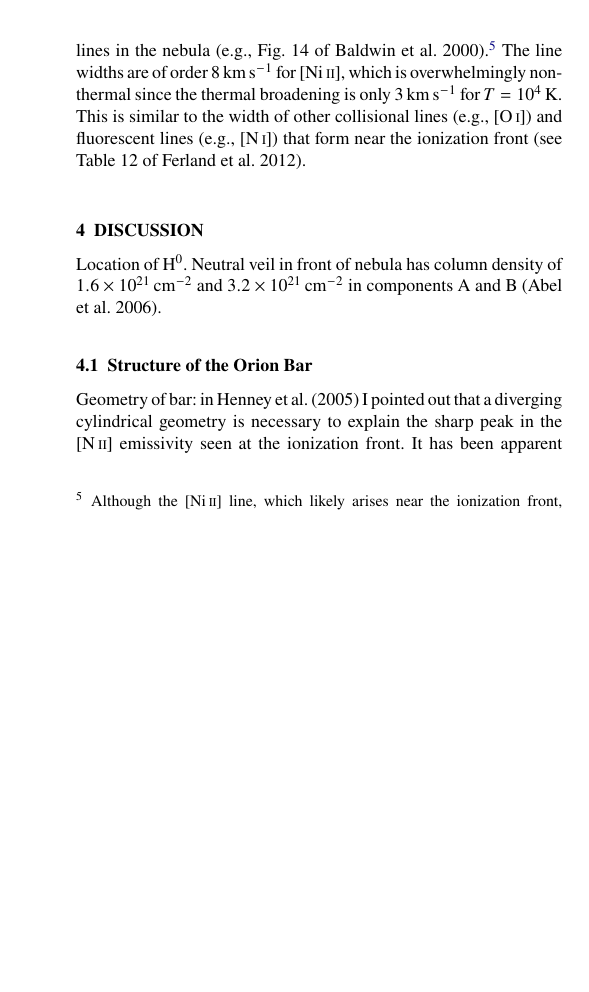
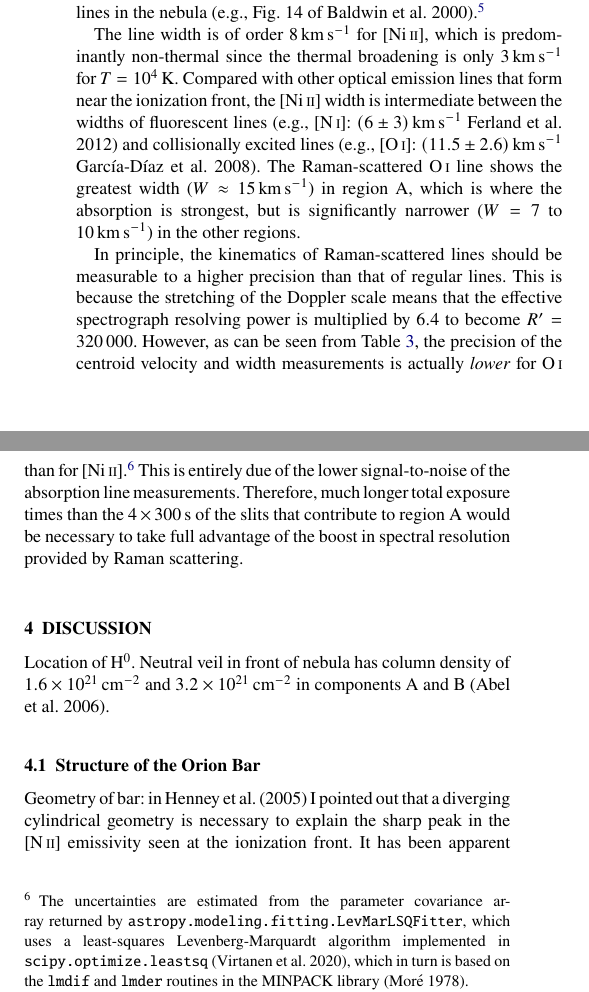
Before and after one commit to div-B-equals-0/raman-pdr, a LaTeX paper (paper/raman-pdr.tex): part of one column of page 8 of 13 before the commit and two parts of the columns of page 8 of 14 after it, the two joined at a grey line, cut so that both start at the same text, the shorter picture padded with empty space. Compiled offline with pdfLaTeX.

Commit message:
Finish observational section on Keck spectra

```diff
--- a/paper/raman-pdr.tex
+++ b/paper/raman-pdr.tex
@@ -873,12 +873,39 @@ as has been previously found for low-ionization lines in the nebula
   this is probably not significant given that the rest wavelength accuracy of \SI{0.03}{\angstrom}
   corresponds to \SI{1.4}{km.s^{-1}}.
 }
-The line widths are of order \SI{8}{km.s^{-1}} for [\ion{Ni}{2}],
-which is overwhelmingly non-thermal
+
+The line width is of order \SI{8}{km.s^{-1}} for [\ion{Ni}{2}],
+which is predominantly non-thermal
 since the thermal broadening is only \SI{3}{km.s^{-1}} for \(T = \SI{e4}{K}\).
-This is similar to the width of other collisional lines (e.g., [\ion{O}{1}])
-and fluorescent lines (e.g., [\ion{N}{1}]) that form near the ionization front
-\citetext{see Table~12 of \citealp{Ferland:2012a}}.
+Compared with other optical emission lines that form near the ionization front,
+the [\ion{Ni}{2}] width is intermediate between the widths of fluorescent lines
+(e.g., [\ion{N}{1}]: \SI{6 \pm 3}{km.s^{-1}} \citealp{Ferland:2012a})
+and collisionally excited lines
+(e.g., [\ion{O}{1}]: \SI{11.5 \pm 2.6}{km.s^{-1}} \citealp{Garcia-Diaz:2008a}).
+The Raman-scattered \ion{O}{1} line shows the greatest width
+(\(W \approx \SI{15}{km.s^{-1}}\))
+in region~A, which is where the absorption is strongest,
+but is significantly narrower (\(W = \num{7}\) to \SI{10}{km.s^{-1}})
+in the other regions.
+
+In principle, the kinematics of Raman-scattered lines should be measurable
+to a higher precision than that of regular lines.
+This is because the stretching of the Doppler scale means that
+the effective spectrograph resolving power is multiplied by \num{6.4} to become \(R' = \num{320000}\).
+However, as can be seen from Table~\ref{tab:line-fits},
+the precision of the centroid velocity and width measurements is actually \emph{lower}
+for \ion{O}{1} than for [\ion{Ni}{2}].\footnote{%
+  The uncertainties are estimated from the parameter covariance array
+  returned by \texttt{astropy.modeling.fitting.LevMarLSQFitter},
+  which uses a least-squares Levenberg-Marquardt algorithm implemented in
+  \texttt{scipy.optimize.leastsq} \citep{Virtanen:2020a},
+  which in turn is based on the \texttt{lmdif} and \texttt{lmder} routines
+  in the MINPACK library \citep{More:1978a}.
+}
+This is entirely due of the lower signal-to-noise of the absorption line measurements.
+Therefore, much longer total exposure times
+than the \(4 \times \SI{300}{s}\) of the slits that contribute to region~A
+would be necessary to take full advantage of the boost in spectral resolution provided by Raman scattering.
 
 
 \section{Discussion}
```
Also changed, not shown: paper/raman-pdr.bbl, paper/raman-pdr.tex (12 more changed lines), 1 other file.
